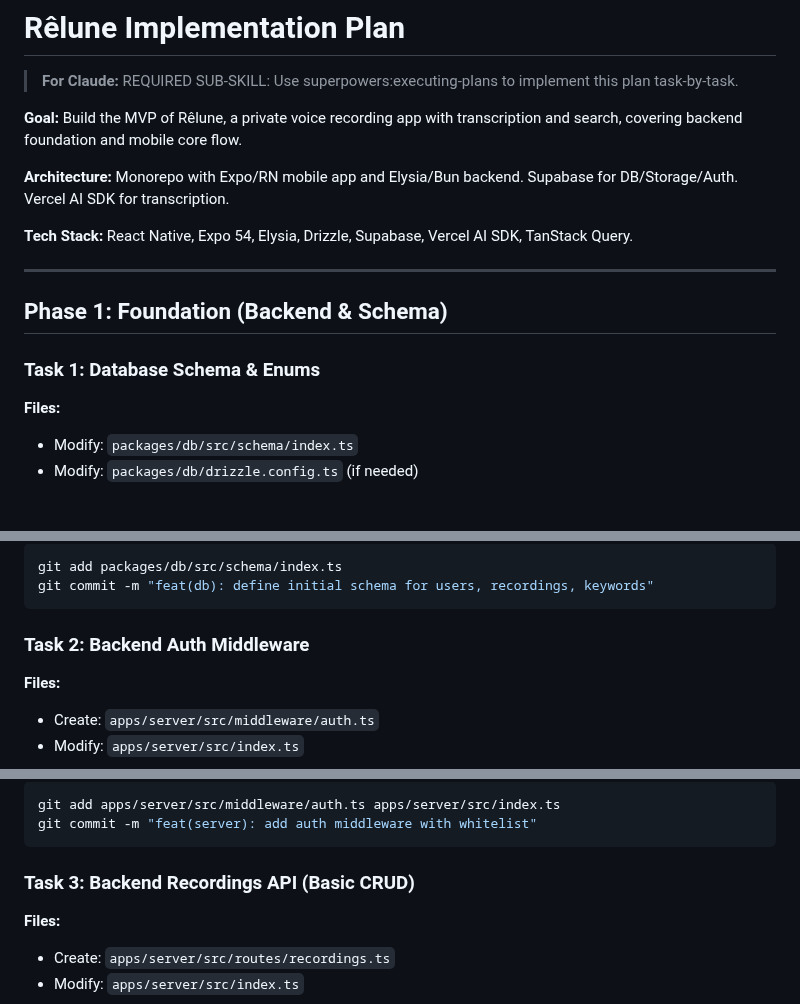
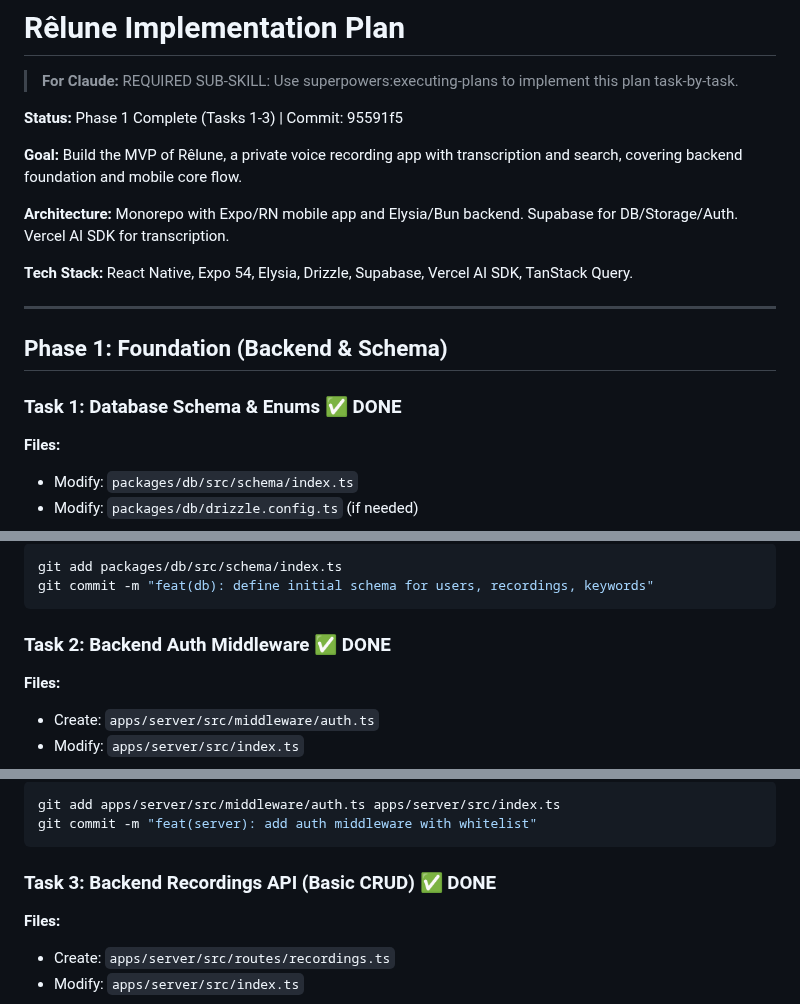
Before and after one commit to mrevanzak/relune, a Markdown page: docs/plans/2025-01-25-relune-implementation.md, 3 parts joined by grey strips. Drawn GitHub-style; blank space fills up the shorter version.

Commit message:
docs: mark Phase 1 as complete in implementation plan

````diff
--- a/docs/plans/2025-01-25-relune-implementation.md
+++ b/docs/plans/2025-01-25-relune-implementation.md
@@ -1,6 +1,8 @@
 # Rêlune Implementation Plan
 
 > **For Claude:** REQUIRED SUB-SKILL: Use superpowers:executing-plans to implement this plan task-by-task.
+
+**Status:** Phase 1 Complete (Tasks 1-3) | Commit: 95591f5
 
 **Goal:** Build the MVP of Rêlune, a private voice recording app with transcription and search, covering backend foundation and mobile core flow.
 
@@ -12,7 +14,7 @@
 
 ## Phase 1: Foundation (Backend & Schema)
 
-### Task 1: Database Schema & Enums
+### Task 1: Database Schema & Enums ✅ DONE
 
 **Files:**
 - Modify: `packages/db/src/schema/index.ts`
@@ -97,7 +99,7 @@ git add packages/db/src/schema/index.ts
 git commit -m "feat(db): define initial schema for users, recordings, keywords"
 ```
 
-### Task 2: Backend Auth Middleware
+### Task 2: Backend Auth Middleware ✅ DONE
 
 **Files:**
 - Create: `apps/server/src/middleware/auth.ts`
@@ -150,7 +152,7 @@ git add apps/server/src/middleware/auth.ts apps/server/src/index.ts
 git commit -m "feat(server): add auth middleware with whitelist"
 ```
 
-### Task 3: Backend Recordings API (Basic CRUD)
+### Task 3: Backend Recordings API (Basic CRUD) ✅ DONE
 
 **Files:**
 - Create: `apps/server/src/routes/recordings.ts`
````
